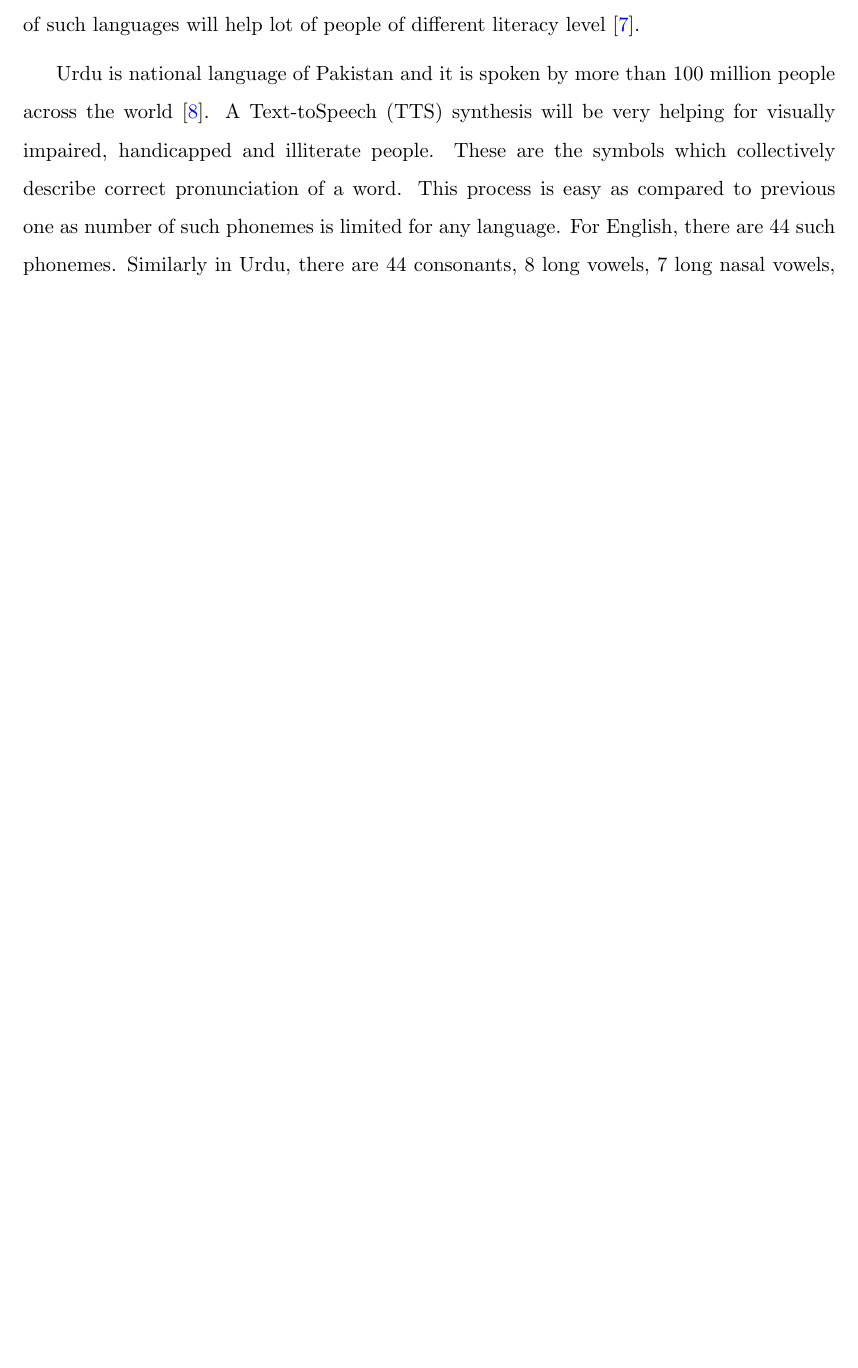
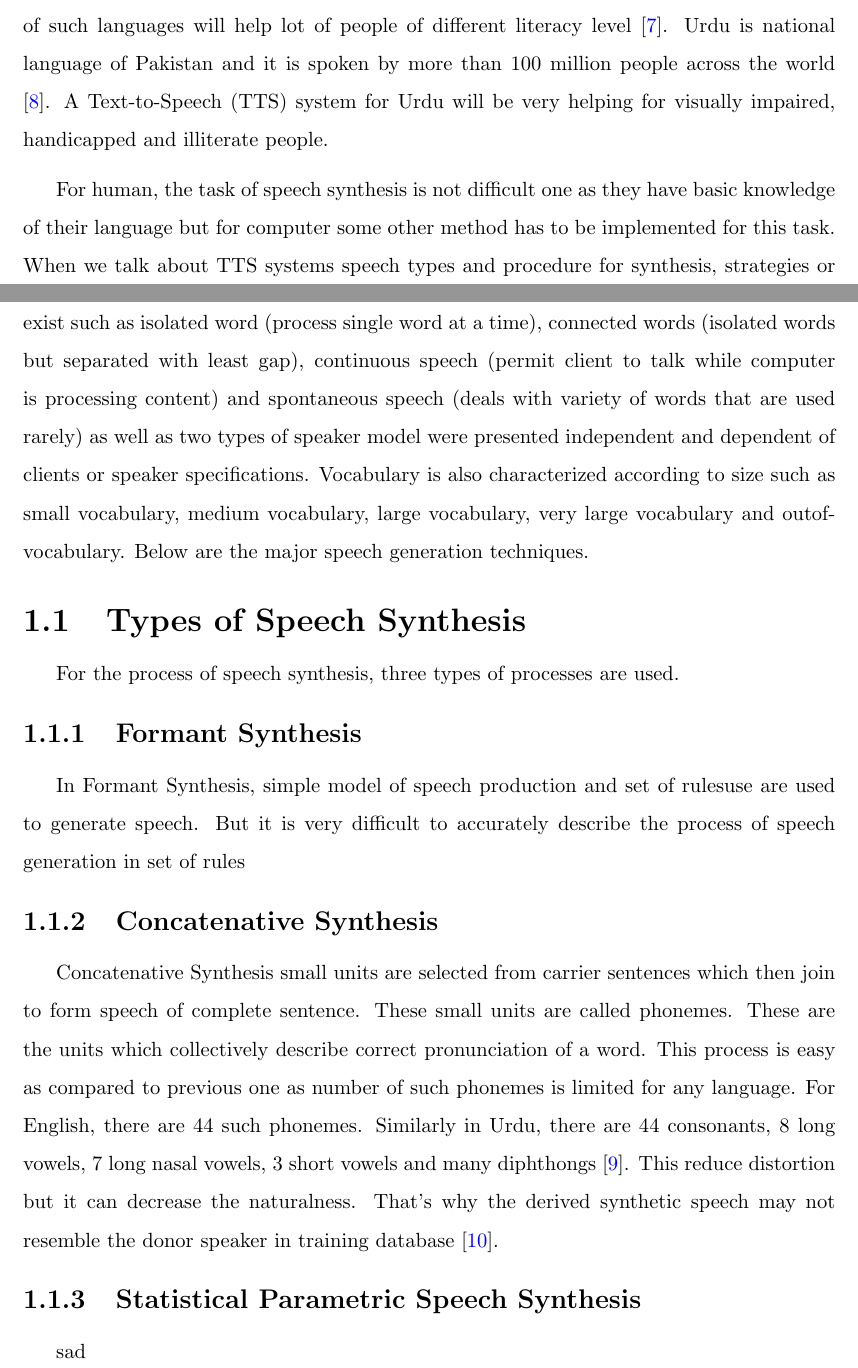
Before and after one commit to mhsiddiqui/thesis-latex, a LaTeX thesis (main.tex, which reads chapters/chap1.tex): part of page 16 of 26 before the commit and two parts of pages 16 and 17 of 26 after it, the two joined at a grey line, cut so that both start at the same text, the shorter picture padded with empty space. Compiled offline with pdfLaTeX.

Commit message:
introduction section

```diff
--- a/chapters/chap1.tex
+++ b/chapters/chap1.tex
@@ -41,13 +41,40 @@ minority languages. As minority languages of the world are facing challenge of e
 considerable efforts are going on from last few years for their survival. Fon language is spoken in
 Republic of Benin and some other regions of Africa and it is also facing challenge of extinction \cite{dagba2014text}. The Xitsonga is spoken in more than three African countries.
 TTS system of such languages will help lot of people of different literacy level \cite{baloyi2012text}.
+Urdu is national language of Pakistan and it is spoken by more than 100 million people across the world \cite{top_30_languages}.
+A Text-to-Speech (TTS) system for Urdu will be very helping for visually impaired, handicapped and illiterate people.
 
-Urdu is national language of Pakistan and it is spoken by more than 100 million people across the world \cite{top_30_languages}.
-A Text-toSpeech (TTS) synthesis will be very helping for visually impaired, handicapped and illiterate people. These are the symbols which
+For human, the task of speech synthesis is not difficult one as they have basic knowledge of their
+language but for computer some
+other method has to be implemented for this task. When we talk about TTS systems speech types
+and procedure for synthesis, strategies or modules used to develop systems etc. are important to
+consider. Different types of speech exist such as isolated word (process single word at a time),
+connected words (isolated words but separated with least gap), continuous speech (permit client
+to talk while computer is processing content) and spontaneous speech (deals with variety of words
+that are used rarely) as well as two types of speaker model were presented independent and
+dependent of clients or speaker specifications. Vocabulary is also characterized according to size
+such as small vocabulary, medium vocabulary, large vocabulary, very large vocabulary and outof-vocabulary.
+Below are the major speech generation techniques.
+
+\section{Types of Speech Synthesis}
+For the process of speech synthesis, three types of processes are used.
+
+\subsection{Formant Synthesis}
+In Formant Synthesis, simple model of speech production and set of rulesuse are used to generate
+speech. But it is very difficult to accurately describe the process of speech generation in set of
+rules
+
+\subsection{Concatenative Synthesis}
+Concatenative Synthesis small units are selected from carrier sentences which then join to form
+speech of complete sentence. These small units are called phonemes. These are the units which
 collectively describe correct pronunciation of a word. This process is easy as compared to previous one
 as number of such phonemes is limited for any language. For English, there are 44 such phonemes.
 Similarly in Urdu, there are 44 consonants, 8 long vowels, 7 long nasal vowels, 3 short vowels and many
-diphthongs \cite{saleem2002urdu}.
+diphthongs \cite{saleem2002urdu}. This reduce distortion but it can decrease the naturalness.
+That’s why the derived synthetic speech may not resemble the donor speaker in training database \cite{huang1997recent}.
+
+\subsection{Statistical Parametric Speech Synthesis}
+sad
 
 %
 % Micro-optimization is a technique to reduce the overall operation count of
```
Also changed, not shown: bibliography.bib (+10 -0 lines), main.pdf.
